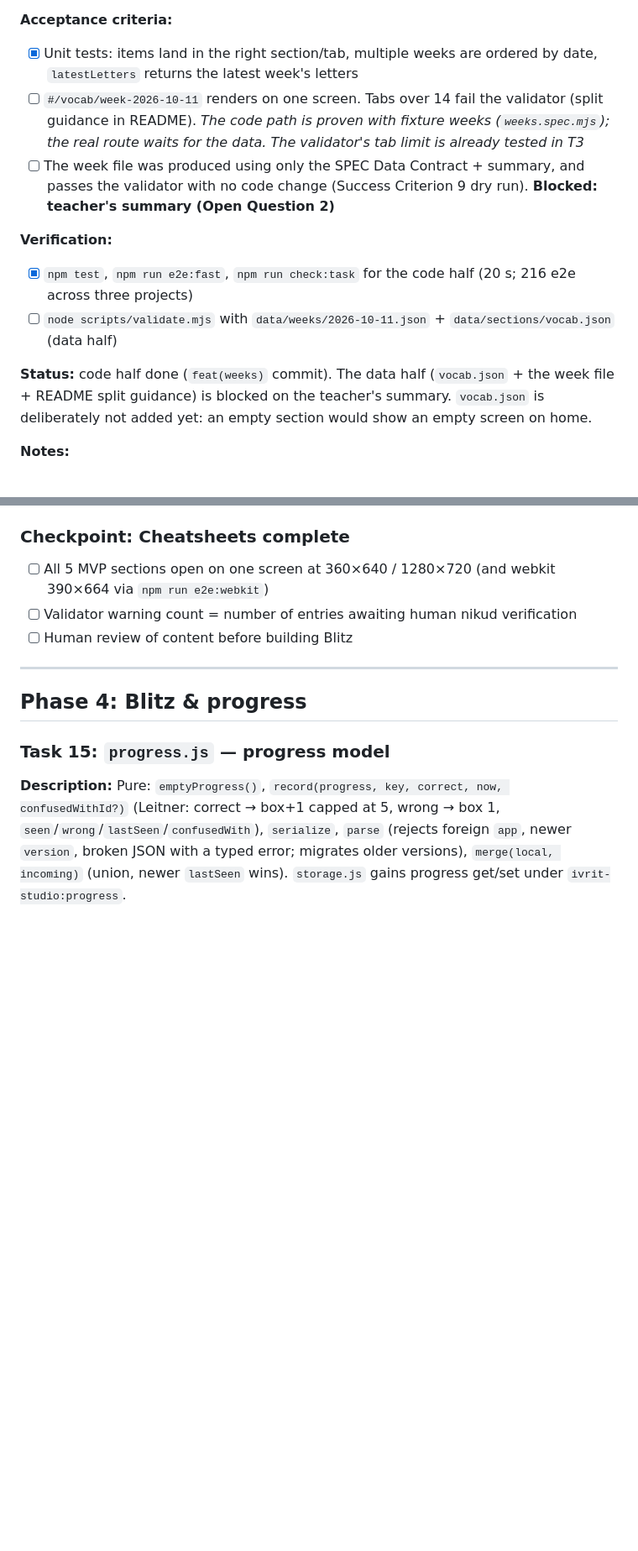
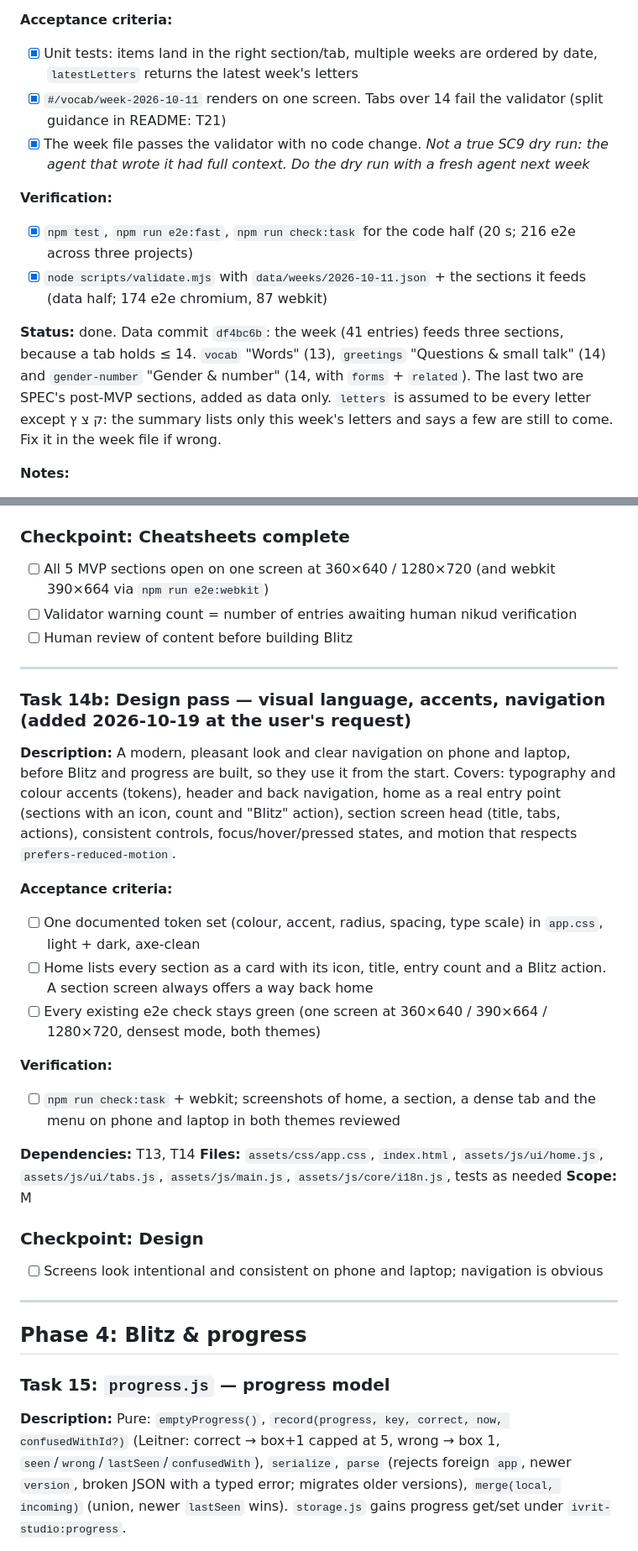
Before and after one commit to yinon-mitin/ivrit-studio, a Markdown page: tasks/todo.md, 2 parts joined by grey strips. Shown at 84% size. Drawn GitHub-style; blank space fills up the shorter version.

Commit message:
chore(tasks): mark Task 14 done, add Task 14b design pass
The user asked for a modern, pleasant design with clear navigation on
phone and laptop; it goes before Blitz and progress so they use it.

Co-Authored-By: Claude Opus 5.5 <noreply@anthropic.com>

```diff
--- a/tasks/todo.md
+++ b/tasks/todo.md
@@ -275,14 +275,14 @@ Every task's Definition of Done: `npm run check:fast` after edits, `npm run chec
 
 **Acceptance criteria:**
 - [x] Unit tests: items land in the right section/tab, multiple weeks are ordered by date, `latestLetters` returns the latest week's letters
-- [ ] `#/vocab/week-2026-10-11` renders on one screen. Tabs over 14 fail the validator (split guidance in README). *The code path is proven with fixture weeks (`weeks.spec.mjs`); the real route waits for the data. The validator's tab limit is already tested in T3*
-- [ ] The week file was produced using only the SPEC Data Contract + summary, and passes the validator with no code change (Success Criterion 9 dry run). **Blocked: teacher's summary (Open Question 2)**
+- [x] `#/vocab/week-2026-10-11` renders on one screen. Tabs over 14 fail the validator (split guidance in README: T21)
+- [x] The week file passes the validator with no code change. *Not a true SC9 dry run: the agent that wrote it had full context. Do the dry run with a fresh agent next week*
 
 **Verification:**
 - [x] `npm test`, `npm run e2e:fast`, `npm run check:task` for the code half (20 s; 216 e2e across three projects)
-- [ ] `node scripts/validate.mjs` with `data/weeks/2026-10-11.json` + `data/sections/vocab.json` (data half)
+- [x] `node scripts/validate.mjs` with `data/weeks/2026-10-11.json` + the sections it feeds (data half; 174 e2e chromium, 87 webkit)
 
-**Status:** code half done (`feat(weeks)` commit). The data half (`vocab.json` + the week file + README split guidance) is blocked on the teacher's summary. `vocab.json` is deliberately not added yet: an empty section would show an empty screen on home.
+**Status:** done. Data commit `df4bc6b`: the week (41 entries) feeds three sections, because a tab holds ≤ 14. `vocab` "Words" (13), `greetings` "Questions & small talk" (14) and `gender-number` "Gender & number" (14, with `forms` + `related`). The last two are SPEC's post-MVP sections, added as data only. `letters` is assumed to be every letter except ק צ ץ: the summary lists only this week's letters and says a few are still to come. Fix it in the week file if wrong.
 
 **Notes:**
 - `content.withWeeks(section, weeks)` is per section (the plan said `mergeWeeks(sections, weeks)`; one section is what a screen loads). Week tabs come after the section's own tabs, newest first, so `#/vocab` opens on the current week. Tab objects are `{ id: 'week-<date>', week }`, and the title comes from `i18n.weekTitle` via `Intl` with the date read as UTC ("Week of 11 Oct" / "Неделя 11 окт.").
@@ -298,6 +298,26 @@ Every task's Definition of Done: `npm run check:fast` after edits, `npm run chec
 - [ ] All 5 MVP sections open on one screen at 360×640 / 1280×720 (and webkit 390×664 via `npm run e2e:webkit`)
 - [ ] Validator warning count = number of entries awaiting human nikud verification
 - [ ] Human review of content before building Blitz
+
+---
+
+### Task 14b: Design pass — visual language, accents, navigation (added 2026-10-19 at the user's request)
+**Description:** A modern, pleasant look and clear navigation on phone and laptop, before Blitz and progress are built, so they use it from the start. Covers: typography and colour accents (tokens), header and back navigation, home as a real entry point (sections with an icon, count and "Blitz" action), section screen head (title, tabs, actions), consistent controls, focus/hover/pressed states, and motion that respects `prefers-reduced-motion`.
+
+**Acceptance criteria:**
+- [ ] One documented token set (colour, accent, radius, spacing, type scale) in `app.css`, light + dark, axe-clean
+- [ ] Home lists every section as a card with its icon, title, entry count and a Blitz action. A section screen always offers a way back home
+- [ ] Every existing e2e check stays green (one screen at 360×640 / 390×664 / 1280×720, densest mode, both themes)
+
+**Verification:**
+- [ ] `npm run check:task` + webkit; screenshots of home, a section, a dense tab and the menu on phone and laptop in both themes reviewed
+
+**Dependencies:** T13, T14
+**Files:** `assets/css/app.css`, `index.html`, `assets/js/ui/home.js`, `assets/js/ui/tabs.js`, `assets/js/main.js`, `assets/js/core/i18n.js`, tests as needed
+**Scope:** M
+
+### Checkpoint: Design
+- [ ] Screens look intentional and consistent on phone and laptop; navigation is obvious
 
 ---
 
```
Also changed, not shown: tasks/plan.md (+2 -1 lines).
